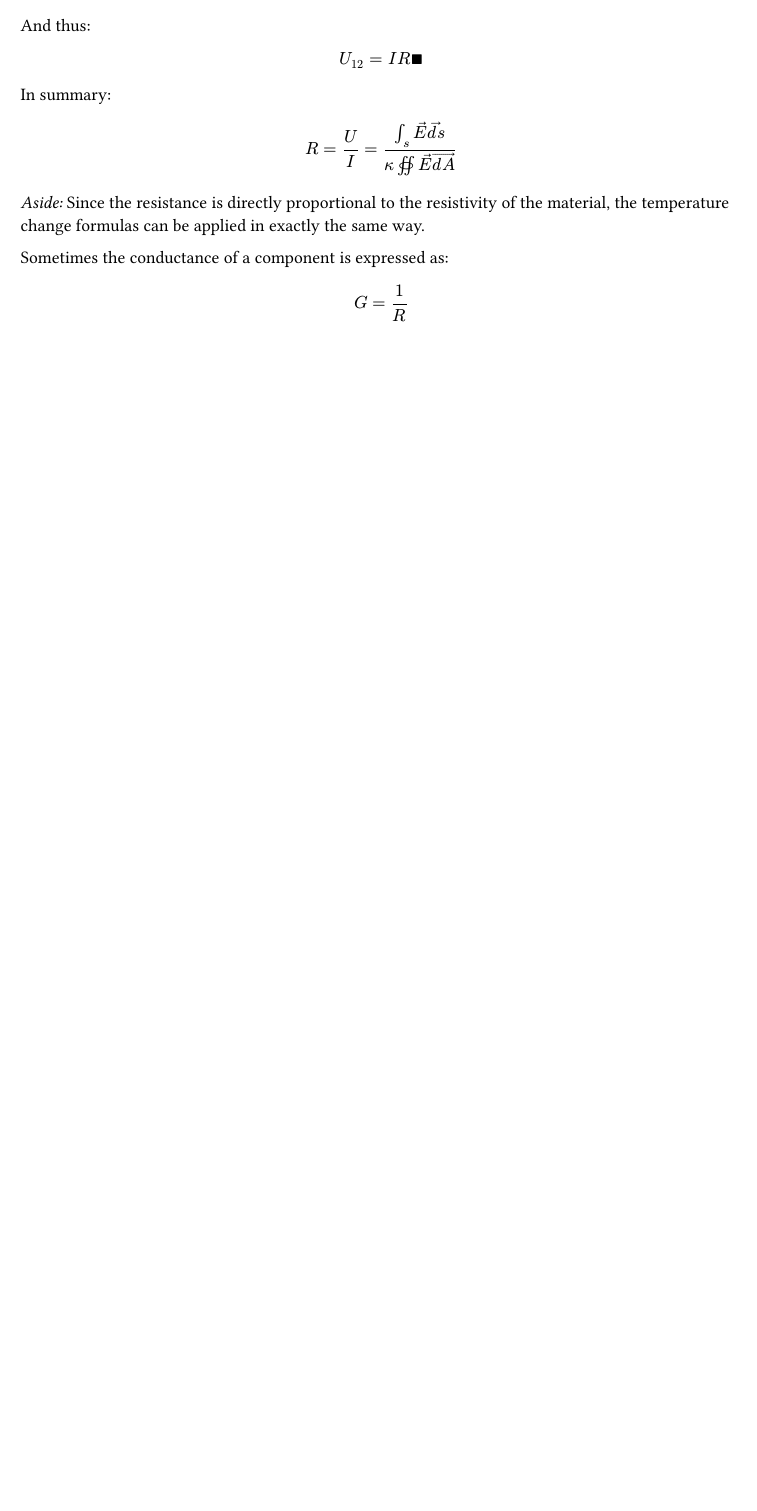
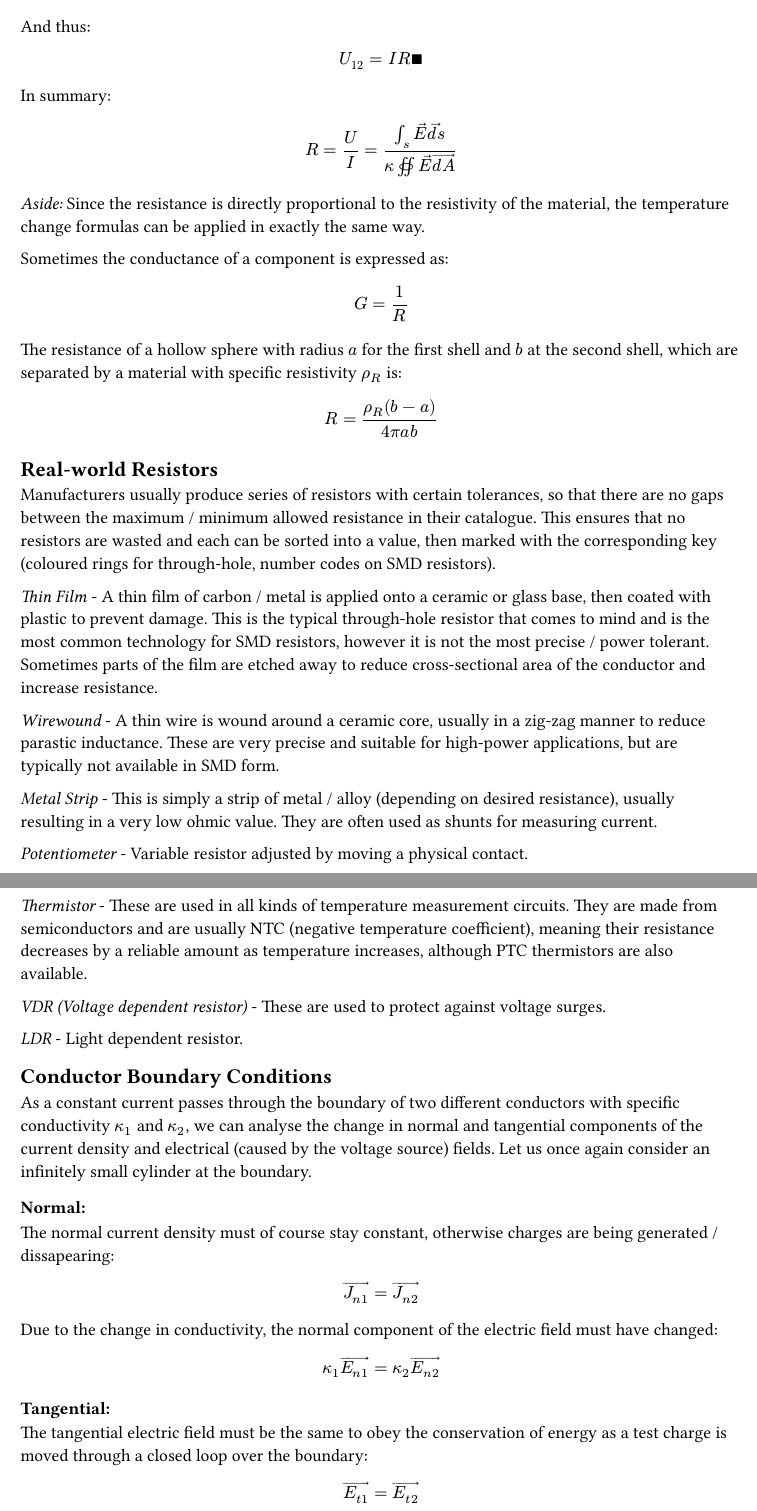
Before and after one commit to kalekdev/uni, a Typst document (semester-1/nus-1/notes.typ): part of page 11 of 11 before the commit and two parts of pages 11 and 12 of 13 after it, the two joined at a grey line, cut so that both start at the same text, the shorter picture padded with empty space. The pictures show the PDF file semester-1/nus-1/notes.pdf that the author committed with the source.

Commit message:
NUS Resistance and Ohm's law

```diff
--- a/semester-1/nus-1/notes.typ
+++ b/semester-1/nus-1/notes.typ
@@ -404,3 +404,48 @@ Sometimes the conductance of a component is expressed as:
 $
   G = 1 / R
 $
+
+The resistance of a hollow sphere with radius $a$ for the first shell and $b$ at the second shell, which are separated by a material with specific resistivity $rho_R$ is:
+$
+  R = (rho_R (b - a)) / (4pi a b)
+$
+
+== Real-world Resistors
+Manufacturers usually produce series of resistors with certain tolerances, so that there are no gaps between the maximum / minimum allowed resistance in their catalogue. This ensures that no resistors are wasted and each can be sorted into a value, then marked with the corresponding key (coloured rings for through-hole, number codes on SMD resistors).
+
+_Thin Film_ - A thin film of carbon / metal is applied onto a ceramic or glass base, then coated with plastic to prevent damage. This is the typical through-hole resistor that comes to mind and is the most common technology for SMD resistors, however it is not the most precise / power tolerant. Sometimes parts of the film are etched away to reduce cross-sectional area of the conductor and increase resistance.
+
+_Wirewound_ - A thin wire is wound around a ceramic core, usually in a zig-zag manner to reduce parastic inductance. These are very precise and suitable for high-power applications, but are typically not available in SMD form.
+
+_Metal Strip_ - This is simply a strip of metal / alloy (depending on desired resistance), usually resulting in a very low ohmic value. They are often used as shunts for measuring current.
+
+_Potentiometer_ - Variable resistor adjusted by moving a physical contact.
+
+_Thermistor_ - These are used in all kinds of temperature measurement circuits. They are made from semiconductors and are usually NTC (negative temperature coefficient), meaning their resistance decreases by a reliable amount as temperature increases, although PTC thermistors are also available.
+
+_VDR (Voltage dependent resistor)_ - These are used to protect against voltage surges.
+
+_LDR_ - Light dependent resistor.
+
+== Conductor Boundary Conditions
+As a constant current passes through the boundary of two different conductors with specific conductivity $kappa_1$ and $kappa_2$, we can analyse the change in normal and tangential components of the current density and electrical (caused by the voltage source) fields. Let us once again consider an infinitely small cylinder at the boundary.
+
+=== Normal:
+The normal current density must of course stay constant, otherwise charges are being generated / dissapearing:
+$
+  arrow(J_(n 1)) = arrow(J_(n 2))
+$
+
+Due to the change in conductivity, the normal component of the electric field must have changed:
+$
+  kappa_1 arrow(E_(n 1)) = kappa_2 arrow(E_(n 2))
+$
+
+=== Tangential:
+The tangential electric field must be the same to obey the conservation of energy as a test charge is moved through a closed loop over the boundary:
+$
+  arrow(E_(t 1)) = arrow(E_(t 2))
+$
+Hence due to the relationship $arrow(J) = kappa arrow(E)$, the tangential current densities are:
+$
+  J_(t 1) / J_(t 2) = kappa_1 / kappa_2
@@ -406,0 +471 @@ $
+== Power
```
Also changed, not shown: semester-1/lineare-algebra/notes.typ (+0 -1 lines), semester-1/lineare-algebra/notes.pdf, semester-1/nus-1/images/tangential-current-boundary.png (added), semester-1/nus-1/notes.pdf, semester-1/nus-1/notes.typ (39 more changed lines).
